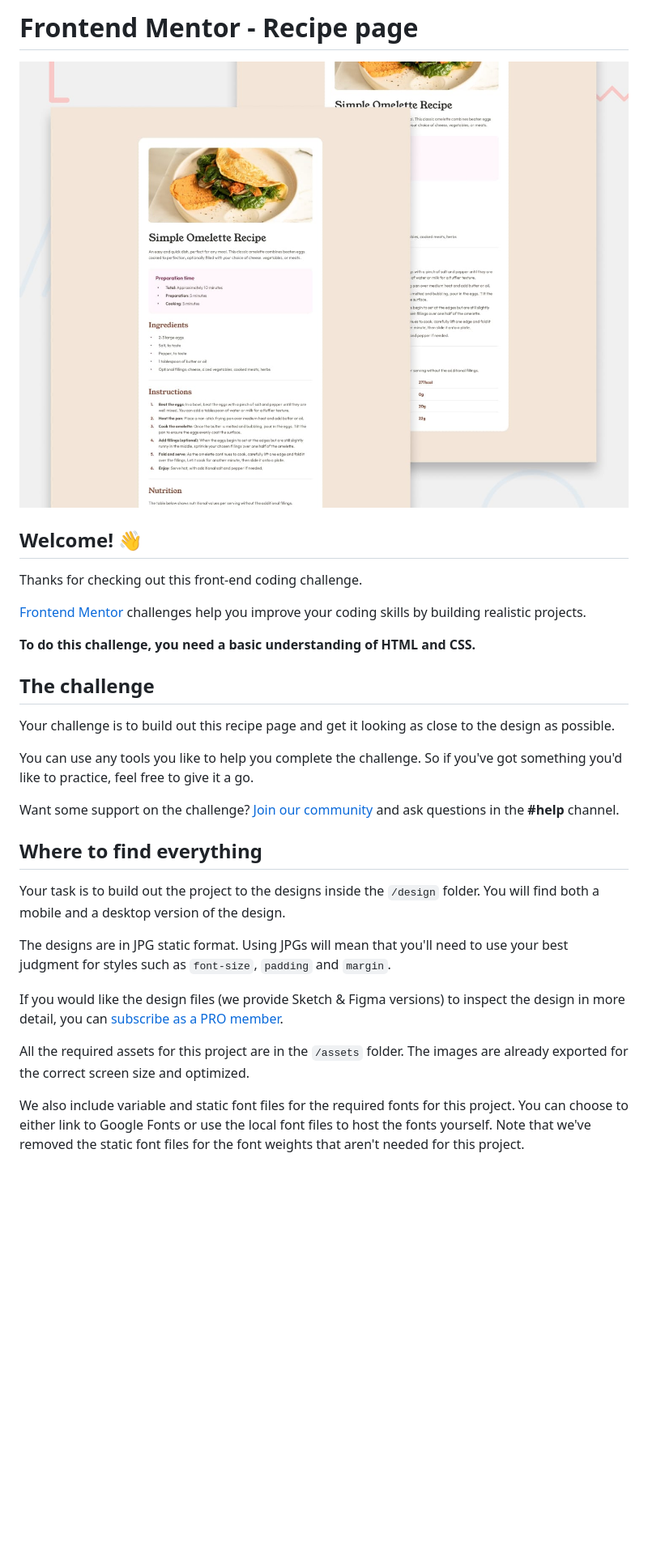
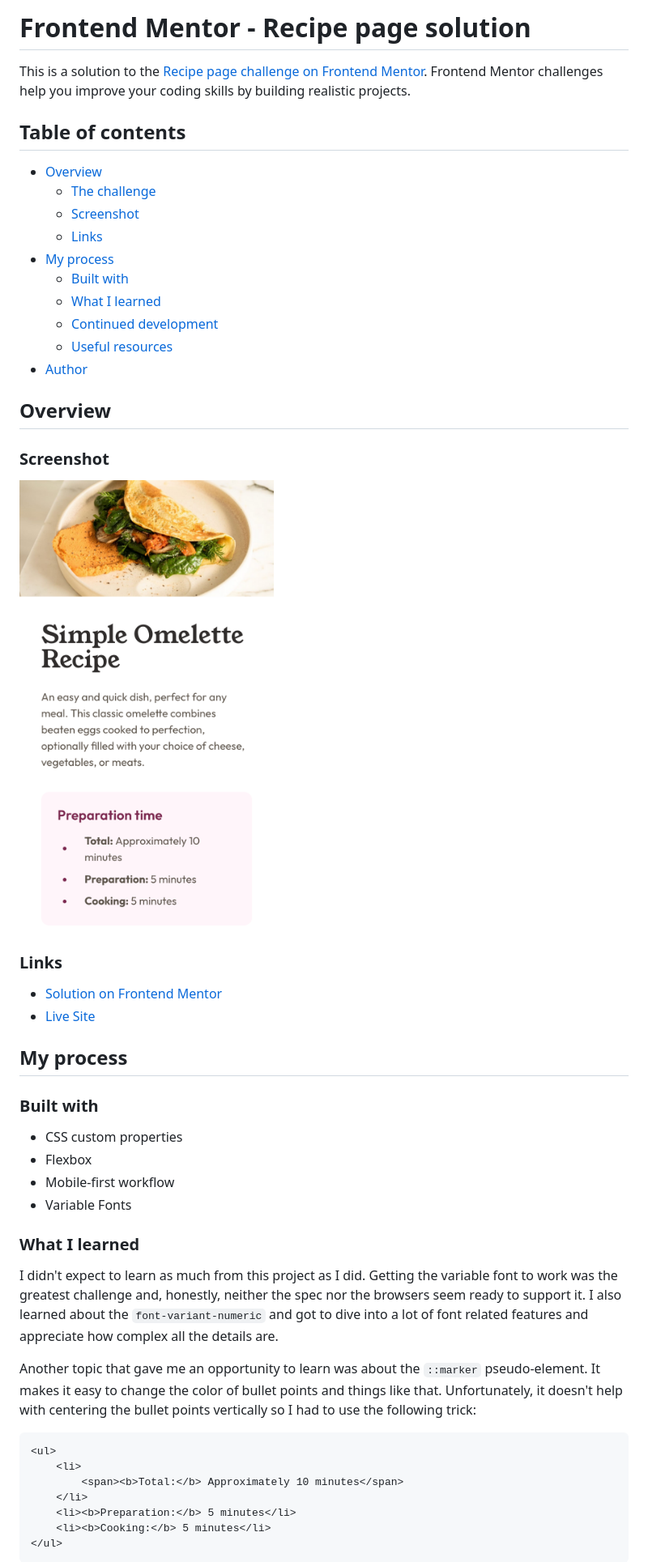
Before and after one commit to gdsimoes/recipe-page, a Markdown page: README.md, the part around the change printed below. Shown: that part at 81% size. GitHub-like rendering; pictures changed too: screenshot.png (added); blank space fills up the shorter version.

Commit message:
Finish README

````diff
--- a/README.md
+++ b/README.md
@@ -1,32 +1,53 @@
-# Frontend Mentor - Recipe page
+# Frontend Mentor - Recipe page solution
 
-![Design preview for the Recipe page coding challenge](./design/desktop-preview.jpg)
+This is a solution to the [Recipe page challenge on Frontend Mentor](https://www.frontendmentor.io/challenges/recipe-page-KiTsR8QQKm). Frontend Mentor challenges help you improve your coding skills by building realistic projects.
 
-## Welcome! 👋
+## Table of contents
 
-Thanks for checking out this front-end coding challenge.
+-   [Overview](#overview)
+    -   [The challenge](#the-challenge)
+    -   [Screenshot](#screenshot)
+    -   [Links](#links)
+-   [My process](#my-process)
+    -   [Built with](#built-with)
+    -   [What I learned](#what-i-learned)
+    -   [Continued development](#continued-development)
+    -   [Useful resources](#useful-resources)
+-   [Author](#author)
 
-[Frontend Mentor](https://www.frontendmentor.io) challenges help you improve your coding skills by building realistic projects.
+## Overview
 
-**To do this challenge, you need a basic understanding of HTML and CSS.**
+### Screenshot
 
-## The challenge
+<img src="./screenshot.png" height="667">
 
-Your challenge is to build out this recipe page and get it looking as close to the design as possible.
+### Links
 
-You can use any tools you like to help you complete the challenge. So if you've got something you'd like to practice, feel free to give it a go.
+-   [Solution on Frontend Mentor](https://www.frontendmentor.io/solutions/simple-solution-using-css-flexbox-DfaZngYsZW)
+-   [Live Site](https://gdsimoes.github.io/recipe-pagefro)
 
-Want some support on the challenge? [Join our community](https://www.frontendmentor.io/community) and ask questions in the **#help** channel.
+## My process
 
-## Where to find everything
+### Built with
 
-Your task is to build out the project to the designs inside the `/design` folder. You will find both a mobile and a desktop version of the design.
+-   CSS custom properties
+-   Flexbox
+-   Mobile-first workflow
+-   Variable Fonts
 
-The designs are in JPG static format. Using JPGs will mean that you'll need to use your best judgment for styles such as `font-size`, `padding` and `margin`.
+### What I learned
 
-If you would like the design files (we provide Sketch & Figma versions) to inspect the design in more detail, you can [subscribe as a PRO member](https://www.frontendmentor.io/pro).
+I didn't expect to learn as much from this project as I did. Getting the variable font to work was the greatest challenge and, honestly, neither the spec nor the browsers seem ready to support it. I also learned about the `font-variant-numeric` and got to dive into a lot of font related features and appreciate how complex all the details are.
 
-All the required assets for this project are in the `/assets` folder. The images are already exported for the correct screen size and optimized.
+Another topic that gave me an opportunity to learn was about the `::marker` pseudo-element. It makes it easy to change the color of bullet points and things like that. Unfortunately, it doesn't help with centering the bullet points vertically so I had to use the following trick:
 
-We also include variable and static font files for the required fonts for this project. You can choose to either link to Google Fonts or use the local font files to host the fonts yourself. Note that we've removed the static font files for the font weights that aren't needed for this project.
+```html
+<ul>
+    <li>
+        <span><b>Total:</b> Approximately 10 minutes</span>
+    </li>
+    <li><b>Preparation:</b> 5 minutes</li>
+    <li><b>Cooking:</b> 5 minutes</li>
+</ul>
+```
 
````
Also changed, not shown: other parts of README.md (+17 -50 lines), README-template.md (deleted, +0 -104 lines).
